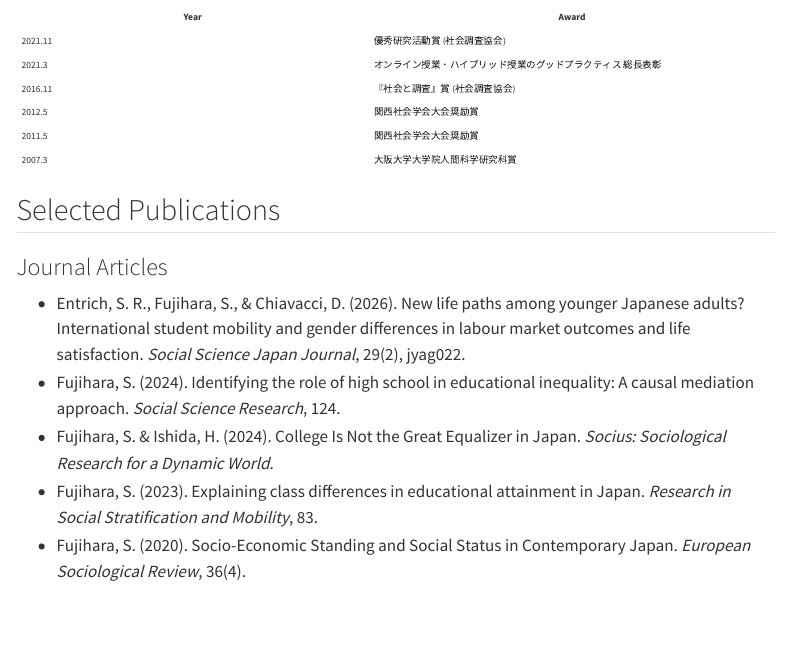
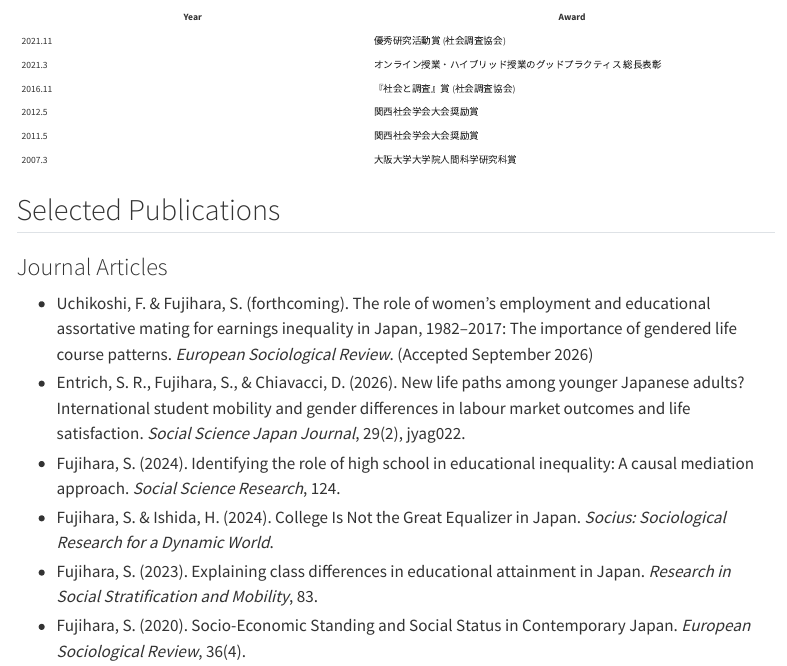
Before and after one commit to ShoFujihara/shofujihara.github.io, a Quarto document (cv.qmd): the page in a window 1100 px wide, from 550 px down. Rendered offline with R 4.5, knitr and Pandoc in place of Quarto, with nearby package versions; menus at the side of the page are left out.

Commit message:
Add forthcoming ESR article (Uchikoshi & Fujihara, accepted September 2026)
Co-Authored-By: Claude Opus 5.5 <noreply@anthropic.com>

```diff
--- a/cv.qmd
+++ b/cv.qmd
@@ -37,6 +37,7 @@ title: "Curriculum Vitae"
 
 ### Journal Articles
 
+- Uchikoshi, F. & Fujihara, S. (forthcoming). The role of women’s employment and educational assortative mating for earnings inequality in Japan, 1982–2017: The importance of gendered life course patterns. *European Sociological Review*. (Accepted September 2026)
 - Entrich, S. R., Fujihara, S., & Chiavacci, D. (2026). New life paths among younger Japanese adults? International student mobility and gender differences in labour market outcomes and life satisfaction. *Social Science Japan Journal*, 29(2), jyag022.
 - Fujihara, S. (2024). Identifying the role of high school in educational inequality: A causal mediation approach. *Social Science Research*, 124.
 - Fujihara, S. & Ishida, H. (2024). College Is Not the Great Equalizer in Japan. *Socius: Sociological Research for a Dynamic World*.
```
Also changed, not shown: research.qmd (+2 -0 lines), docs/search.json, 2 other files.
